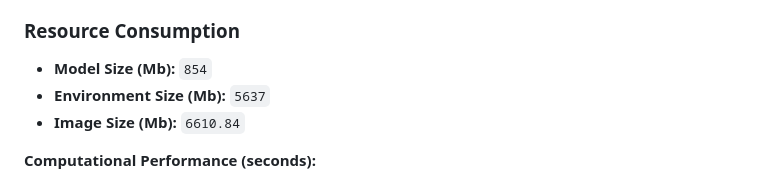
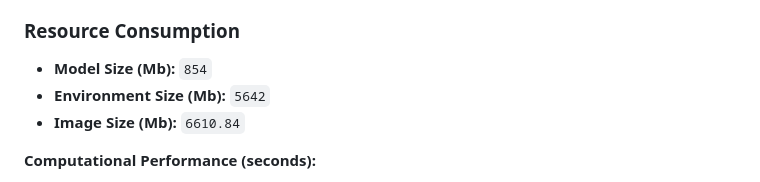
Before and after one commit to ersilia-os/eos18ie, a Markdown page: README.md, the part around the change. GitHub-like rendering.

Commit message:
updating readme [skip ci]

```diff
--- a/README.md
+++ b/README.md
@@ -40,7 +40,7 @@ Below are the **Output Columns** of the model:
 
 ### Resource Consumption
 - **Model Size (Mb):** `854`
-- **Environment Size (Mb):** `5637`
+- **Environment Size (Mb):** `5642`
 - **Image Size (Mb):** `6610.84`
 
 **Computational Performance (seconds):**
```
